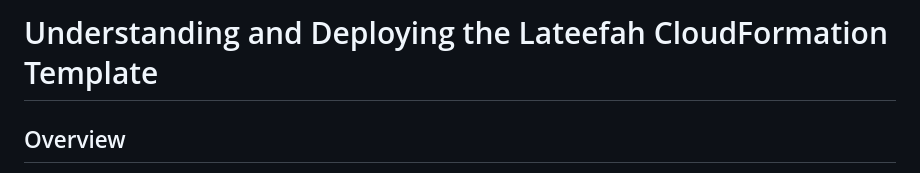
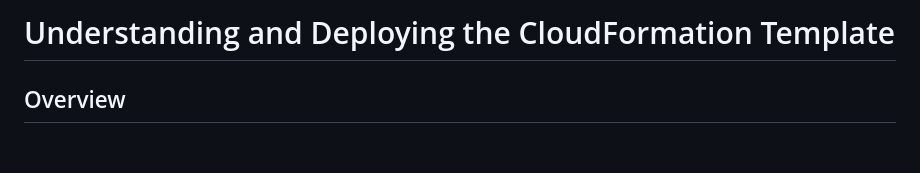
Before and after one commit to l-teefah/AWS-Cloud-Projects, a Markdown page: CloudFormation Template/README.md, the part around the change. GitHub-like rendering; blank space fills up the shorter version.

```diff
--- a/CloudFormation Template/Lateefah_CloudFormation_Template_README.md
+++ b/CloudFormation Template/README.md
@@ -1,5 +1,5 @@
 
-# Understanding and Deploying the Lateefah CloudFormation Template
+# Understanding and Deploying the CloudFormation Template
 
 ## Overview
 AWS CloudFormation simplifies the process of defining and provisioning infrastructure (IaaC) by using templates written in JSON or YAML. This guide provides a detailed explanation of how the CloudFormation template works and step-by-step instructions for uploading and deploying the [file template](CloudFormation Template/Lateefah CloudFormation Template.yaml) using two methods: the AWS Management Console and an SSH terminal.
```
